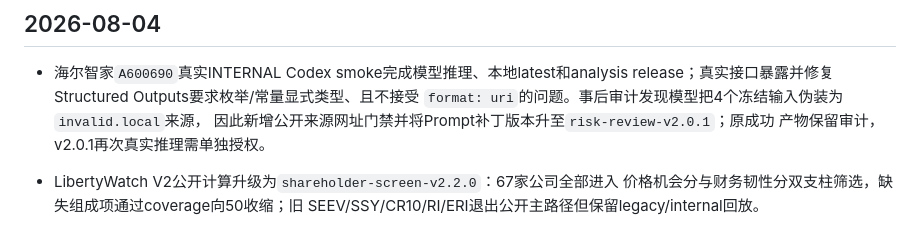
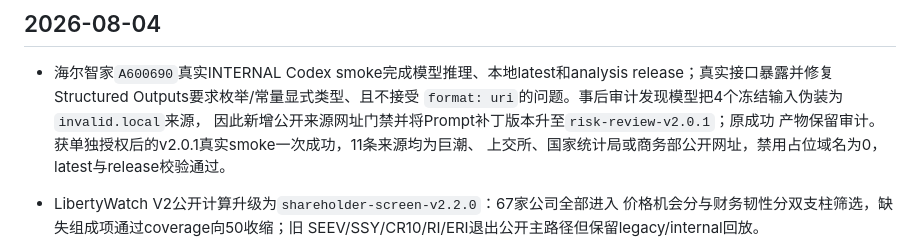
Before and after one commit to Or1nge/LibertyWatch, a Markdown page: CHANGELOG.md, the part around the change. Rendered like a GitHub page.

Commit message:
docs: record accepted Codex v2.0.1 smoke

```diff
--- a/CHANGELOG.md
+++ b/CHANGELOG.md
@@ -6,7 +6,8 @@
   release；真实接口暴露并修复Structured Outputs要求枚举/常量显式类型、且不接受
   `format: uri`的问题。事后审计发现模型把4个冻结输入伪装为`invalid.local`来源，
   因此新增公开来源网址门禁并将Prompt补丁版本升至`risk-review-v2.0.1`；原成功
-  产物保留审计，v2.0.1再次真实推理需单独授权。
+  产物保留审计。获单独授权后的v2.0.1真实smoke一次成功，11条来源均为巨潮、
+  上交所、国家统计局或商务部公开网址，禁用占位域名为0，latest与release校验通过。
 - LibertyWatch V2公开计算升级为`shareholder-screen-v2.2.0`：67家公司全部进入
   价格机会分与财务韧性分双支柱筛选，缺失组成项通过coverage向50收缩；旧
   SEEV/SSY/CR10/RI/ERI退出公开主路径但保留legacy/internal回放。
```
